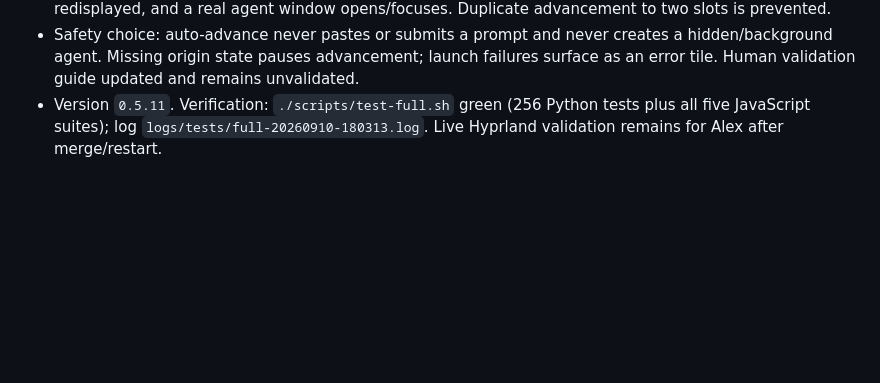
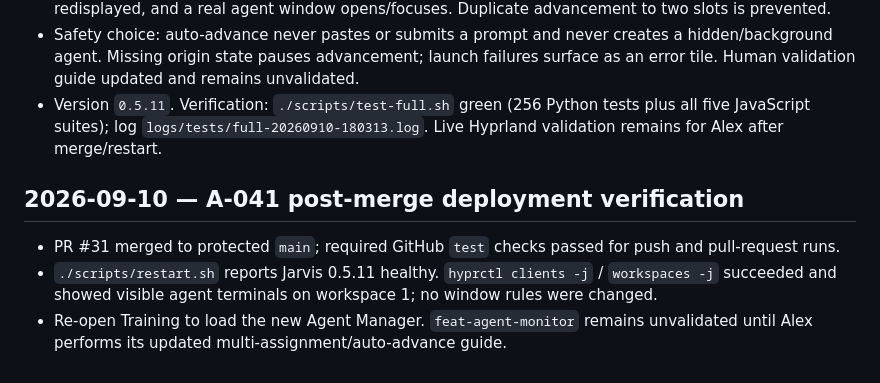
Before and after one commit to Avdbergnmf/omarchy-jarvis, a Markdown page: docs/PROGRESS.md, the part around the change. Drawn GitHub-style; blank space fills up the shorter version.

Commit message:
docs: record A-041 deployment verification

```diff
--- a/docs/PROGRESS.md
+++ b/docs/PROGRESS.md
@@ -894,3 +894,8 @@ validation remains pending because the browser connector exposes no browser on t
 - Added canonical `origin/main` reconciliation and a 15-second panel-only advance check. When current work leaves the live queue, the first claimable personal item becomes current, its reviewed handoff is redisplayed, and a real agent window opens/focuses. Duplicate advancement to two slots is prevented.
 - Safety choice: auto-advance never pastes or submits a prompt and never creates a hidden/background agent. Missing origin state pauses advancement; launch failures surface as an error tile. Human validation guide updated and remains unvalidated.
 - Version `0.5.11`. Verification: `./scripts/test-full.sh` green (256 Python tests plus all five JavaScript suites); log `logs/tests/full-20260910-180313.log`. Live Hyprland validation remains for Alex after merge/restart.
+
+## 2026-09-10 — A-041 post-merge deployment verification
+- PR #31 merged to protected `main`; required GitHub `test` checks passed for push and pull-request runs.
+- `./scripts/restart.sh` reports Jarvis 0.5.11 healthy. `hyprctl clients -j` / `workspaces -j` succeeded and showed visible agent terminals on workspace 1; no window rules were changed.
+- Re-open Training to load the new Agent Manager. `feat-agent-monitor` remains unvalidated until Alex performs its updated multi-assignment/auto-advance guide.
```
Also changed, not shown: docs/SESSION.md (+1 -1 lines).
